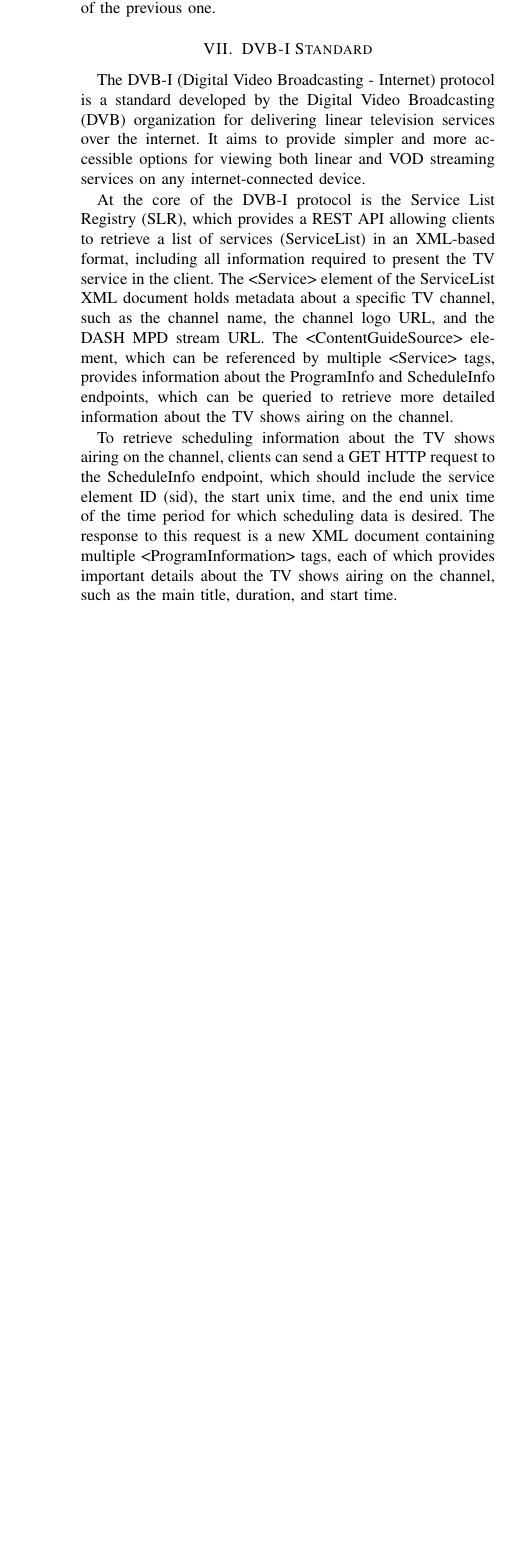
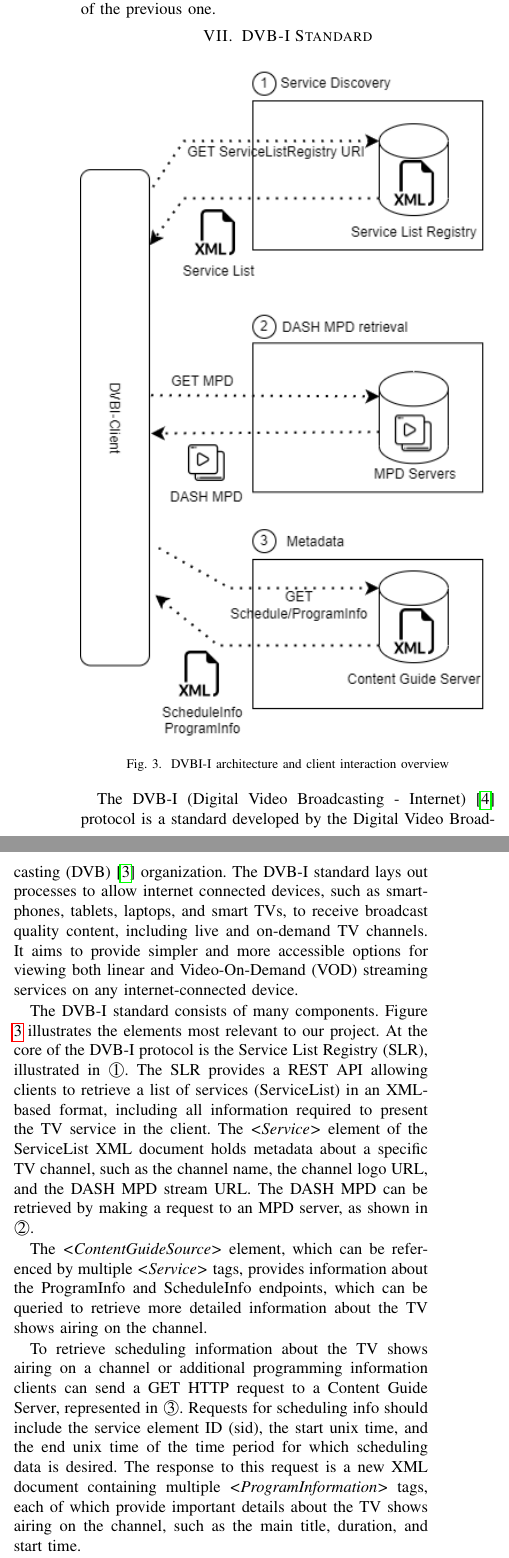
Before and after one commit to AWT-DVBI/dvbi_client, a LaTeX paper (report/conference_101719.tex): part of one column of page 3 of 4 before the commit and two parts of the columns of page 3 of 4 after it, the two joined at a grey line, cut so that both start at the same text, the shorter picture padded with empty space. Compiled offline with pdfLaTeX; a missing font is replaced by an installed copy or a similar font; a LaTeX package or settings file that is missing is left out.

Commit message:
added dvbi-architecture figure, rephrased a bit

```diff
--- a/report/conference_101719.tex
+++ b/report/conference_101719.tex
@@ -128,13 +128,21 @@ Async/await is particularly useful in situations where multiple asynchronous ope
 
 \section{DVB-I Standard}
 
-The DVB-I (Digital Video Broadcasting - Internet) protocol is a standard developed by the Digital Video Broadcasting (DVB) organization for delivering linear television services over the internet. It aims to provide simpler and more accessible options for viewing both linear and VOD streaming services on any internet-connected device.
+\begin{figure}[ht]
+	\centerline{\includegraphics[width=\linewidth]{figures/DVBI-architecture.png}}
+	\caption{DVBI-I architecture and client interaction overview}
+	\label{dvbi-architecture}
+\end{figure}
 
-At the core of the DVB-I protocol is the Service List Registry (SLR), which provides a REST API allowing clients to retrieve a list of services (ServiceList) in an XML-based format, including all information required to present the TV service in the client. The <Service> element of the ServiceList XML document holds metadata about a specific TV channel, such as the channel name, the channel logo URL, and the DASH MPD stream URL. The <ContentGuideSource> element, which can be referenced by multiple <Service> tags, provides information about the ProgramInfo and ScheduleInfo endpoints, which can be queried to retrieve more detailed information about the TV shows airing on the channel.
+The DVB-I (Digital Video Broadcasting - Internet) \cite{DVBI-I} protocol is a standard developed by the Digital Video Broadcasting (DVB) \cite{DVB} organization. The DVB-I standard lays out processes to allow internet connected devices, such as smartphones, tablets, laptops, and smart TVs, to receive broadcast quality content, including live and on-demand TV channels. It aims to provide simpler and more accessible options for viewing both linear and Video-On-Demand (VOD) streaming services on any internet-connected device.
 
-To retrieve scheduling information about the TV shows airing on the channel, clients can send a GET HTTP request to the ScheduleInfo endpoint, which should include the service element ID (sid), the start unix time, and the end unix time of the time period for which scheduling data is desired. The response to this request is a new XML document containing multiple <ProgramInformation> tags, each of which provides important details about the TV shows airing on the channel, such as the main title, duration, and start time.
+The DVB-I standard consists of many components. Figure \ref{dvbi-architecture} illustrates the elements most relevant to our project. At the core of the DVB-I protocol is the Service List Registry (SLR), illustrated in \raisebox{.5pt}{\textcircled{\raisebox{-.9pt}{1}}}. The SLR provides a REST API allowing clients to retrieve a list of services (ServiceList) in an XML-based format, including all information required to present the TV service in the client. The \textit{<Service>} element of the ServiceList XML document holds metadata about a specific TV channel, such as the channel name, the channel logo URL, and the DASH MPD stream URL. The DASH MPD can be retrieved by making a request to an MPD server, as shown in  \raisebox{.5pt}{\textcircled{\raisebox{-.9pt}{2}}}.
 
-Clients can also query the ProgramInfo endpoint to retrieve additional metadata about the TV shows airing on the channel, including the minimum age requirement, genre, and a longer description. This information can be useful for clients in presenting a more detailed schedule of TV shows to the user.
+The \textit{<ContentGuideSource>} element, which can be referenced by multiple \textit{<Service>} tags, provides information about the ProgramInfo and ScheduleInfo endpoints, which can be queried to retrieve more detailed information about the TV shows airing on the channel.
+
+To retrieve scheduling information about the TV shows airing on a channel or additional programming information clients can send a GET HTTP request to a Content Guide Server, represented in \raisebox{.5pt}{\textcircled{\raisebox{-.9pt} {3}}}. Requests for scheduling info should include the service element ID (sid), the start unix time, and the end unix time of the time period for which scheduling data is desired. The response to this request is a new XML document containing multiple \textit{<ProgramInformation>} tags, each of which provide important details about the TV shows airing on the channel, such as the main title, duration, and start time.
+
+Clients can also query a ProgramInfo endpoint to retrieve additional metadata about the TV shows airing on the channel, including the minimum age requirement, genre, and a longer description. This information can be useful for clients in presenting a more detailed schedule of TV shows to the user.
 
 Overall, the DVB-I protocol provides a standard mechanism for delivering linear television services over the internet, with the aim of providing a seamless viewing experience across multiple devices without any limitations. The use of REST APIs and XML-based formats for delivering information about TV channels and shows enables clients to easily retrieve the information they need to present a comprehensive TV service to the user.
 
```
Also changed, not shown: report/figures/DVBI-architecture.png (added), report/conference_101719.tex (14 more changed lines).
